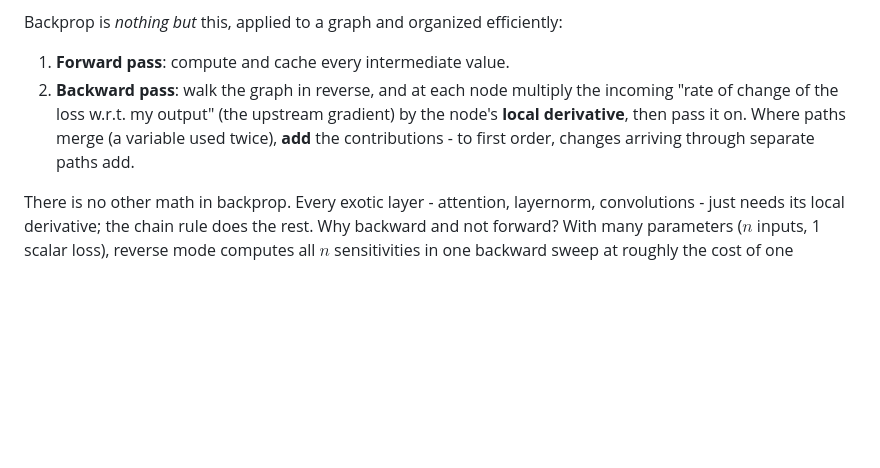
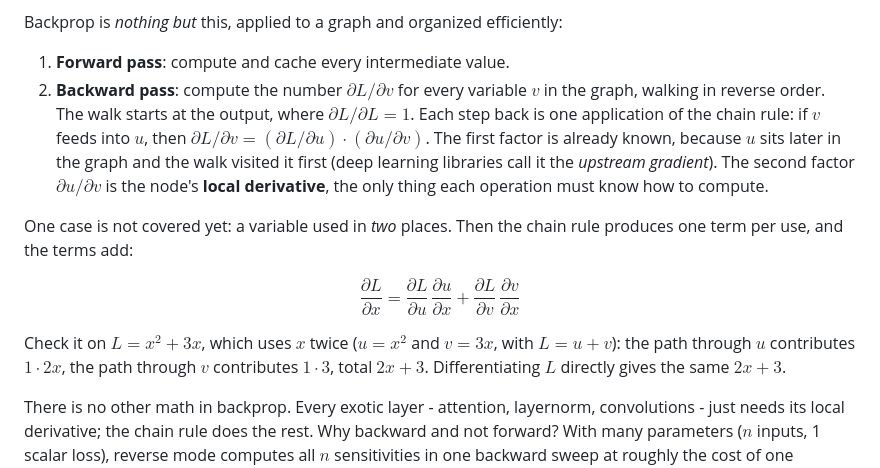
Before and after one commit to divyanshu25/MLPrep, a Markdown page: ml/01_foundations/03_calculus.md, the part around the change. GitHub-like rendering; blank space fills up the shorter version.

Commit message:
Rewrite the backward pass as an explicit chain rule walk with a two-use add check
Co-Authored-By: Claude Fable 5 <noreply@anthropic.com>

```diff
--- a/ml/01_foundations/03_calculus.md
+++ b/ml/01_foundations/03_calculus.md
@@ -137,11 +137,25 @@ backprop.*
 Backprop is *nothing but* this, applied to a graph and organized efficiently:
 
 1. **Forward pass**: compute and cache every intermediate value.
-2. **Backward pass**: walk the graph in reverse, and at each node multiply the
-   incoming "rate of change of the loss w.r.t. my output" (the upstream gradient) by
-   the node's **local derivative**, then pass it on. Where paths merge (a variable used
-   twice), **add** the contributions - to first order, changes arriving through
-   separate paths add.
+2. **Backward pass**: compute the number $\partial L / \partial v$ for every
+   variable $v$ in the graph, walking in reverse order. The walk starts at the
+   output, where $\partial L / \partial L = 1$. Each step back is one
+   application of the chain rule: if $v$ feeds into $u$, then
+   $\partial L / \partial v = (\partial L / \partial u) \cdot (\partial u / \partial v)$.
+   The first factor is already known, because $u$ sits later in the graph and
+   the walk visited it first (deep learning libraries call it the *upstream
+   gradient*). The second factor $\partial u / \partial v$ is the node's
+   **local derivative**, the only thing each operation must know how to compute.
+
+One case is not covered yet: a variable used in *two* places. Then the chain
+rule produces one term per use, and the terms add:
+
+$$\frac{\partial L}{\partial x} = \frac{\partial L}{\partial u}\,\frac{\partial u}{\partial x} + \frac{\partial L}{\partial v}\,\frac{\partial v}{\partial x}$$
+
+Check it on $L = x^2 + 3x$, which uses $x$ twice ($u = x^2$ and $v = 3x$, with
+$L = u + v$): the path through $u$ contributes $1 \cdot 2x$, the path through
+$v$ contributes $1 \cdot 3$, total $2x + 3$. Differentiating $L$ directly gives
+the same $2x + 3$.
 
 There is no other math in backprop. Every exotic layer - attention, layernorm,
 convolutions - just needs its local derivative; the chain rule does the rest.
```
